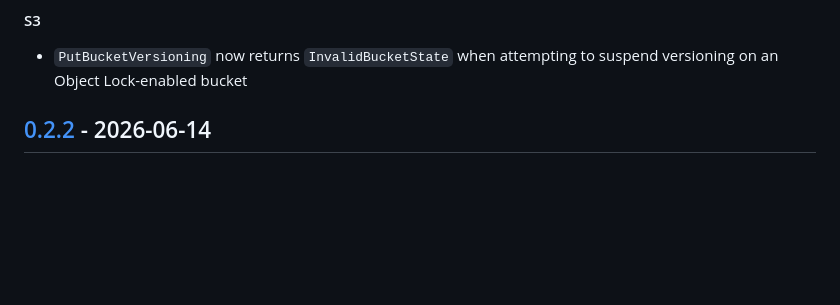
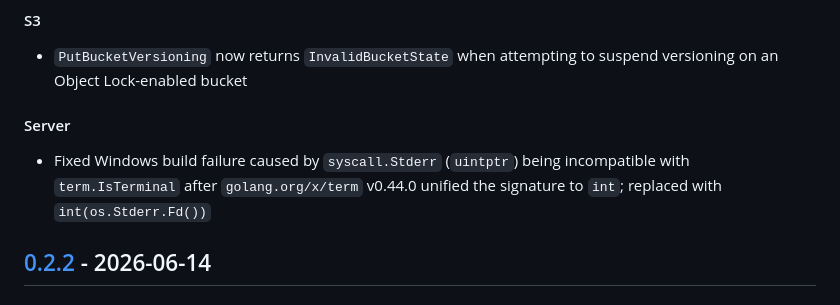
Before and after one commit to optiflowic/kumolo, a Markdown page: CHANGELOG.md, the part around the change. Rendered like a GitHub page; blank space fills up the shorter version.

Commit message:
docs: add Server/Fixed entry for Windows build fix to v0.2.3 changelog (#407)

```diff
--- a/CHANGELOG.md
+++ b/CHANGELOG.md
@@ -27,6 +27,10 @@ and this project adheres to [Semantic Versioning](https://semver.org/spec/v2.0.0
 #### S3
 
 - `PutBucketVersioning` now returns `InvalidBucketState` when attempting to suspend versioning on an Object Lock-enabled bucket
+
+#### Server
+
+- Fixed Windows build failure caused by `syscall.Stderr` (`uintptr`) being incompatible with `term.IsTerminal` after `golang.org/x/term` v0.44.0 unified the signature to `int`; replaced with `int(os.Stderr.Fd())`
 
 ## [0.2.2] - 2026-06-14
 
```
